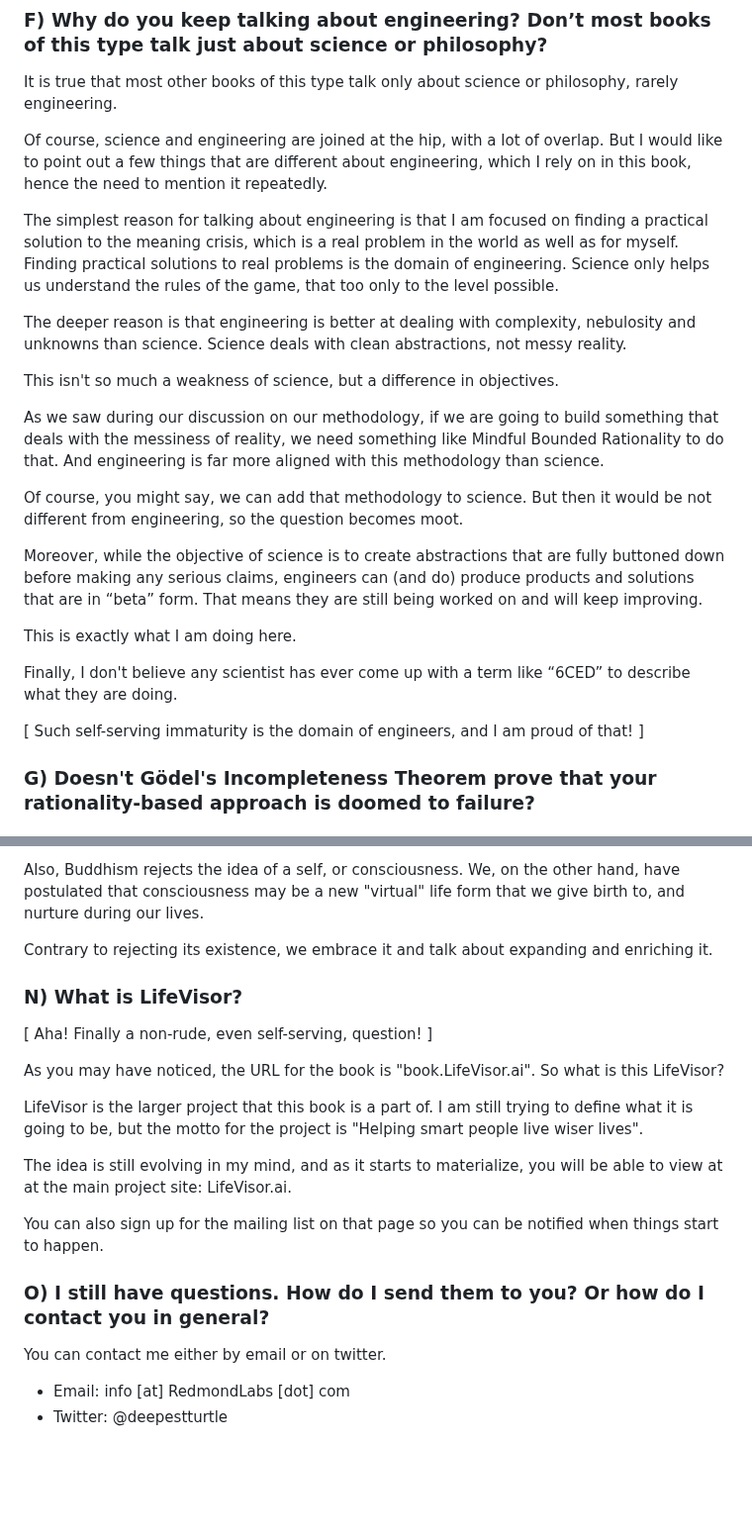
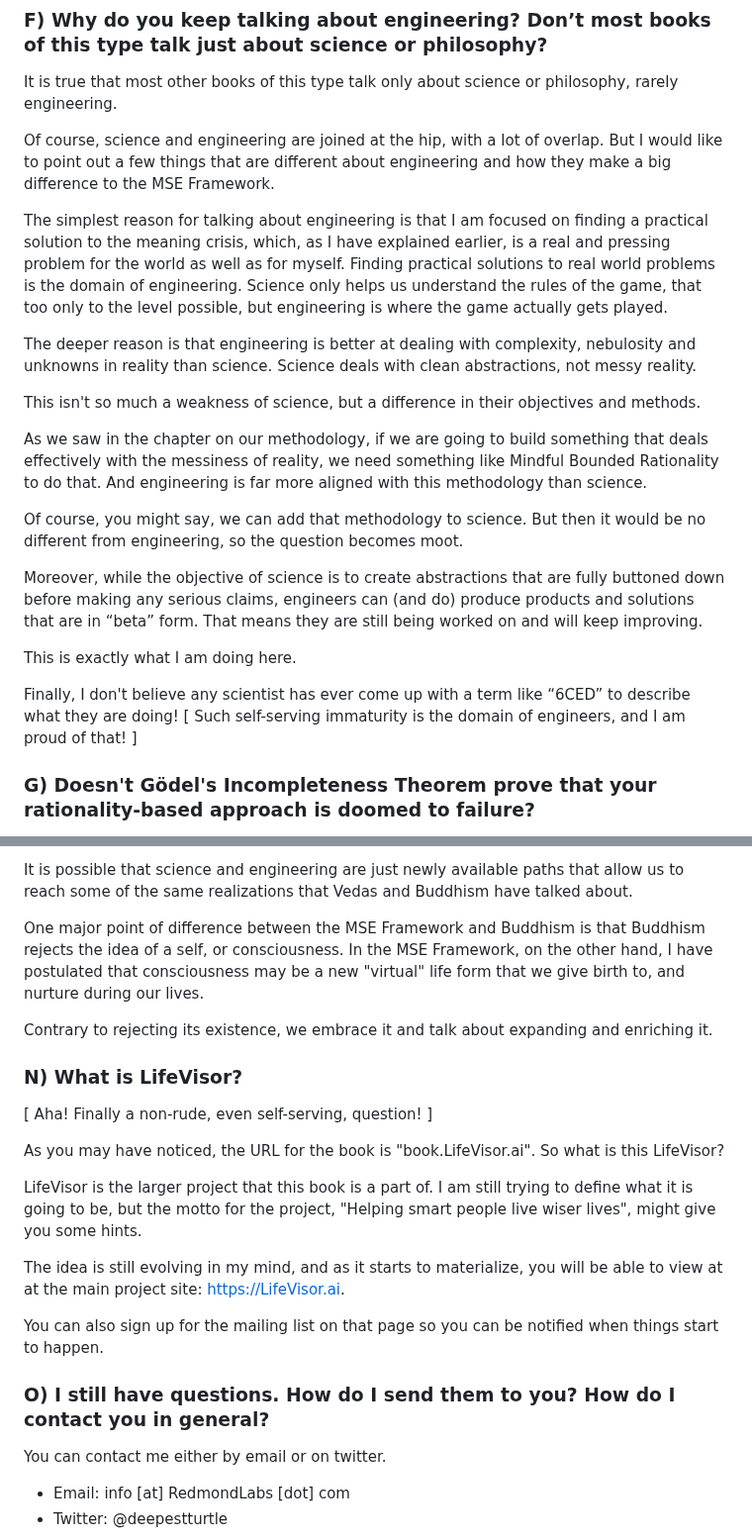
Before and after one commit to vinhub/lifevisor-book, a Markdown page: raw/20-0-qna.md, 2 parts joined by grey strips. Shown at 99% size. Rendered like a GitHub page; blank space fills up the shorter version.

```diff
--- a/raw/20-0-qna.md
+++ b/raw/20-0-qna.md
@@ -138,25 +138,23 @@ If we do that, then we not only discover concepts and principles that are far mo
 
 It is true that most other books of this type talk only about science or philosophy, rarely engineering.
 
-Of course, science and engineering are joined at the hip, with a lot of overlap. But I would like to point out a few things that are different about engineering, which I rely on in this book, hence the need to mention it repeatedly.
+Of course, science and engineering are joined at the hip, with a lot of overlap. But I would like to point out a few things that are different about engineering and how they make a big difference to the MSE Framework.
 
-The simplest reason for talking about engineering is that I am focused on finding a practical solution to the meaning crisis, which is a real problem in the world as well as for myself. Finding practical solutions to real problems is the domain of engineering. Science only helps us understand the rules of the game, that too only to the level possible.
+The simplest reason for talking about engineering is that I am focused on finding a practical solution to the meaning crisis, which, as I have explained earlier, is a real and pressing problem for the world as well as for myself. Finding practical solutions to real world problems is the domain of engineering. Science only helps us understand the rules of the game, that too only to the level possible, but engineering is where the game actually gets played.
 
-The deeper reason is that engineering is better at dealing with complexity, nebulosity and unknowns than science. Science deals with clean abstractions, not messy reality.
+The deeper reason is that engineering is better at dealing with complexity, nebulosity and unknowns in reality than science. Science deals with clean abstractions, not messy reality.
 
-This isn't so much a weakness of science, but a difference in objectives.
+This isn't so much a weakness of science, but a difference in their objectives and methods.
 
-As we saw during our discussion on our methodology, if we are going to build something that deals with the messiness of reality, we need something like Mindful Bounded Rationality to do that. And engineering is far more aligned with this methodology than science.
+As we saw in the chapter on our methodology, if we are going to build something that deals effectively with the messiness of reality, we need something like Mindful Bounded Rationality to do that. And engineering is far more aligned with this methodology than science.
 
-Of course, you might say, we can add that methodology to science. But then it would be not different from engineering, so the question becomes moot.
+Of course, you might say, we can add that methodology to science. But then it would be no different from engineering, so the question becomes moot.
 
 Moreover, while the objective of science is to create abstractions that are fully buttoned down before making any serious claims, engineers can (and do) produce products and solutions that are in “beta” form. That means they are still being worked on and will keep improving.
 
 This is exactly what I am doing here.
 
-Finally, I don't believe any scientist has ever come up with a term like “6CED” to describe what they are doing.&#x20;
-
-\[ Such self-serving immaturity is the domain of engineers, and I am proud of that! ]
+Finally, I don't believe any scientist has ever come up with a term like “6CED” to describe what they are doing! \[ Such self-serving immaturity is the domain of engineers, and I am proud of that! ]
 
 ### G) Doesn't Gödel's Incompleteness Theorem prove that your rationality-based approach is doomed to failure?
 
@@ -278,5 +276,7 @@ But once again, Buddhism hasn't focused a lot on explaining physical reality or
 
-Also, Buddhism rejects the idea of a self, or consciousness. We, on the other hand, have postulated that consciousness may be a new "virtual" life form that we give birth to, and nurture during our lives.
+It is possible that science and engineering are just newly available paths that allow us to reach some of the same realizations that Vedas and Buddhism have talked about.
+
+One major point of difference between the MSE Framework and Buddhism is that Buddhism rejects the idea of a self, or consciousness. In the MSE Framework, on the other hand, I have postulated that consciousness may be a new "virtual" life form that we give birth to, and nurture during our lives.
 
 Contrary to rejecting its existence, we embrace it and talk about expanding and enriching it.
 
@@ -286,13 +286,13 @@ Contrary to rejecting its existence, we embrace it and talk about expanding and
 
 As you may have noticed, the URL for the book is "book.LifeVisor.ai". So what is this LifeVisor?
 
-LifeVisor is the larger project that this book is a part of. I am still trying to define what it is going to be, but the motto for the project is "Helping smart people live wiser lives".
+LifeVisor is the larger project that this book is a part of. I am still trying to define what it is going to be, but the motto for the project, "Helping smart people live wiser lives", might give you some hints.
 
-The idea is still evolving in my mind, and as it starts to materialize, you will be able to view at at the main project site: LifeVisor.ai.
+The idea is still evolving in my mind, and as it starts to materialize, you will be able to view at at the main project site: https://LifeVisor.ai.
 
 You can also sign up for the mailing list on that page so you can be notified when things start to happen.
 
-### O) I still have questions. How do I send them to you? Or how do I contact you in general? <a href="#z2598opt491e" id="z2598opt491e"></a>
+### O) I still have questions. How do I send them to you? How do I contact you in general? <a href="#z2598opt491e" id="z2598opt491e"></a>
 
 You can contact me either by email or on twitter.
 
```
Also changed, not shown: other parts of raw/20-0-qna.md (+27 -27 lines).
